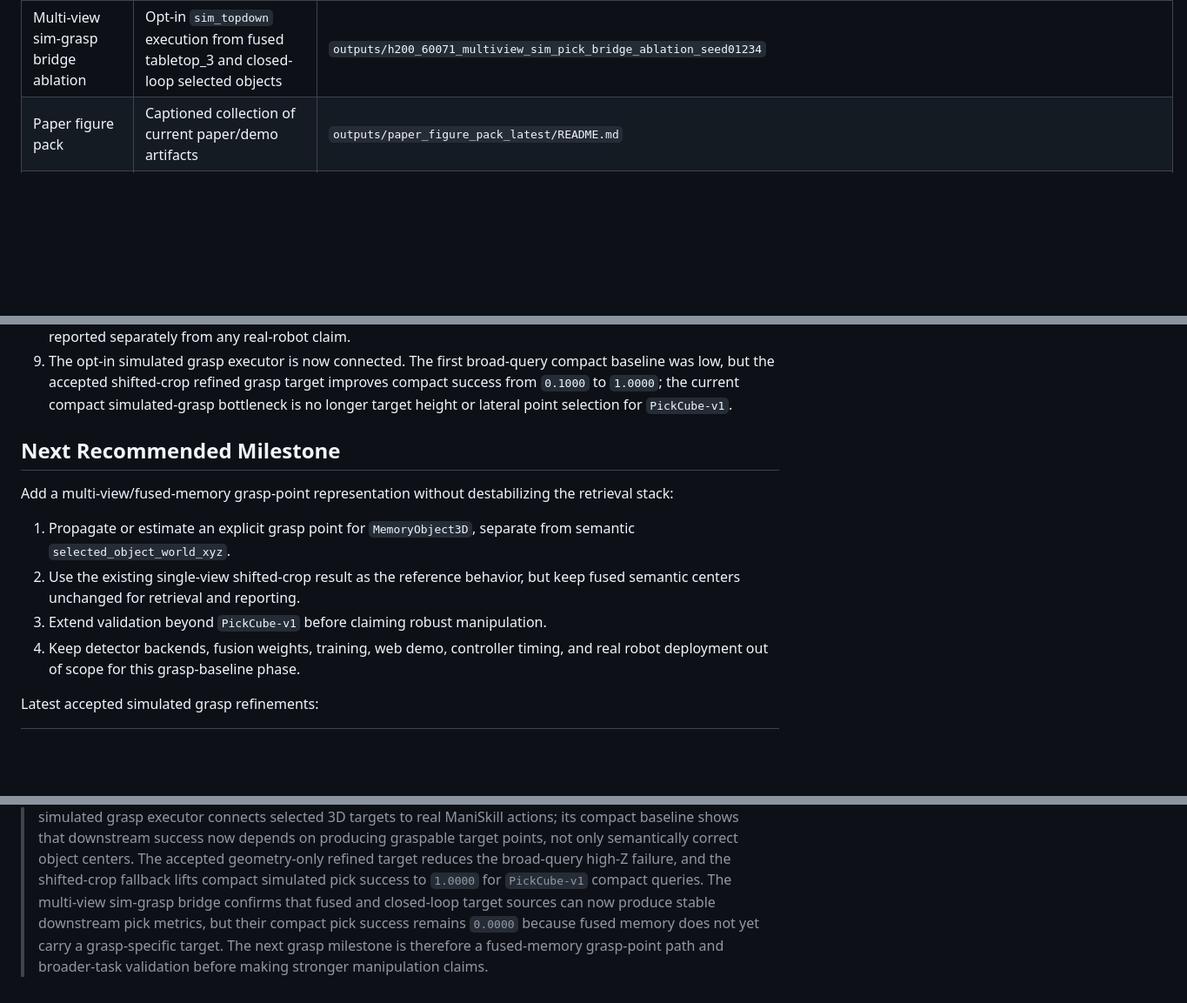
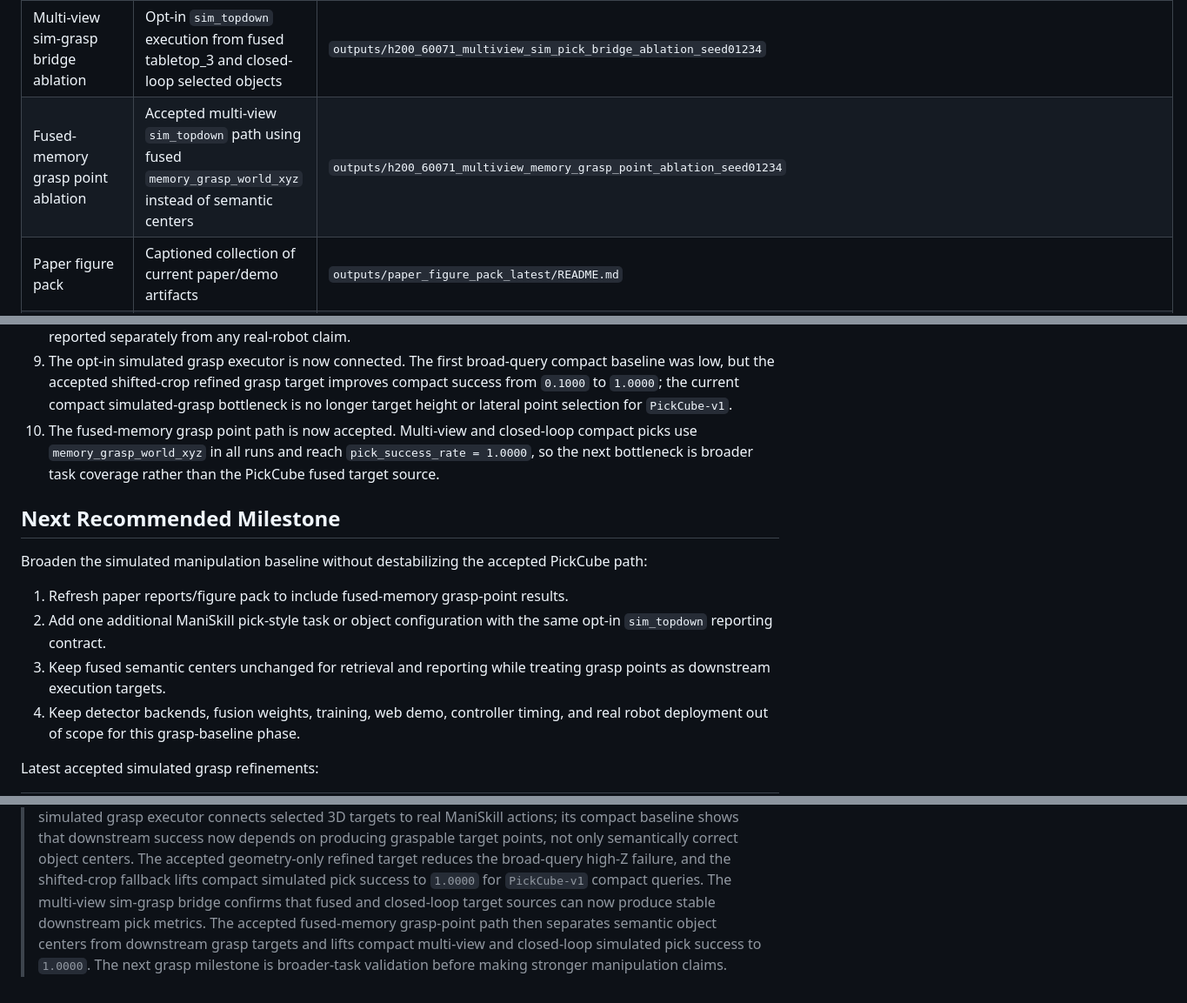
Before and after one commit to KleinChen42/Query-to-Grasp, a Markdown page: docs/paper_milestone_log.md, 3 parts joined by grey strips. Shown at 87% size. Drawn GitHub-style; blank space fills up the shorter version.

Commit message:
Record fused-memory grasp point results

```diff
--- a/docs/paper_milestone_log.md
+++ b/docs/paper_milestone_log.md
@@ -70,6 +70,7 @@ Scope update:
 | Simulated grasp-point diagnosis | Target-vs-oracle pose analysis for exact successes and compact failures | `outputs/h200_60071_sim_topdown_singleview_compact_seed01234/reports/grasp_point_diagnosis.md` |
 | Single-view shifted-crop sim grasp | Accepted refined single-view grasp target with compact `PickCube-v1` success | `outputs/h200_60071_grasp_shifted_crop_compact_seed01234_v2/with_clip/benchmark_summary.json` |
 | Multi-view sim-grasp bridge ablation | Opt-in `sim_topdown` execution from fused tabletop_3 and closed-loop selected objects | `outputs/h200_60071_multiview_sim_pick_bridge_ablation_seed01234` |
+| Fused-memory grasp point ablation | Accepted multi-view `sim_topdown` path using fused `memory_grasp_world_xyz` instead of semantic centers | `outputs/h200_60071_multiview_memory_grasp_point_ablation_seed01234` |
 | Paper figure pack | Captioned collection of current paper/demo artifacts | `outputs/paper_figure_pack_latest/README.md` |
 | Paper draft outline | Claim, method, experiment, limitation, and next-code scaffold | `docs/paper_draft_outline.md` |
 | Remote camera probe | ManiSkill camera availability for `PickCube-v1` | H200: `outputs/camera_view_probe_pickcube/camera_view_report.json` |
@@ -1139,17 +1141,21 @@ PYTHONPATH=$PWD python scripts/build_paper_figure_pack.py \
    improves compact success from `0.1000` to `1.0000`; the current compact
    simulated-grasp bottleneck is no longer target height or lateral point
    selection for `PickCube-v1`.
+10. The fused-memory grasp point path is now accepted. Multi-view and
+   closed-loop compact picks use `memory_grasp_world_xyz` in all runs and reach
+   `pick_success_rate = 1.0000`, so the next bottleneck is broader task
+   coverage rather than the PickCube fused target source.
 
 ## Next Recommended Milestone
 
-Add a multi-view/fused-memory grasp-point representation without destabilizing
-the retrieval stack:
+Broaden the simulated manipulation baseline without destabilizing the accepted
+PickCube path:
 
-1. Propagate or estimate an explicit grasp point for `MemoryObject3D`, separate
-   from semantic `selected_object_world_xyz`.
-2. Use the existing single-view shifted-crop result as the reference behavior,
-   but keep fused semantic centers unchanged for retrieval and reporting.
-3. Extend validation beyond `PickCube-v1` before claiming robust manipulation.
+1. Refresh paper reports/figure pack to include fused-memory grasp-point results.
+2. Add one additional ManiSkill pick-style task or object configuration with the
+   same opt-in `sim_topdown` reporting contract.
+3. Keep fused semantic centers unchanged for retrieval and reporting while
+   treating grasp points as downstream execution targets.
 4. Keep detector backends, fusion weights, training, web demo, controller timing,
    and real robot deployment out of scope for this grasp-baseline phase.
 
@@ -1222,7 +1246,8 @@ Candidate paper framing:
 > high-Z failure, and the shifted-crop fallback lifts compact simulated pick
 > success to `1.0000` for `PickCube-v1` compact queries. The multi-view
 > sim-grasp bridge confirms that fused and closed-loop target sources can now
-> produce stable downstream pick metrics, but their compact pick success remains
-> `0.0000` because fused memory does not yet carry a grasp-specific target.
-> The next grasp milestone is therefore a fused-memory grasp-point path and
-> broader-task validation before making stronger manipulation claims.
+> produce stable downstream pick metrics. The accepted fused-memory grasp-point
+> path then separates semantic object centers from downstream grasp targets and
+> lifts compact multi-view and closed-loop simulated pick success to `1.0000`.
+> The next grasp milestone is broader-task validation before making stronger
+> manipulation claims.
```
Also changed, not shown: other parts of docs/paper_milestone_log.md (+19 -0 lines), docs/paper_draft_outline.md (+51 -12 lines).
